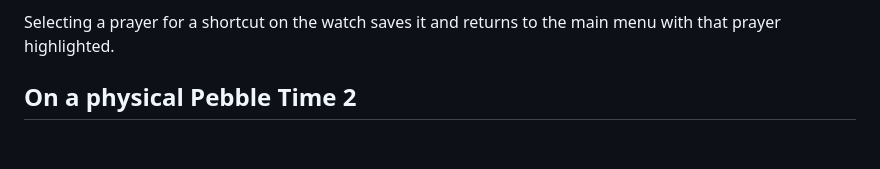
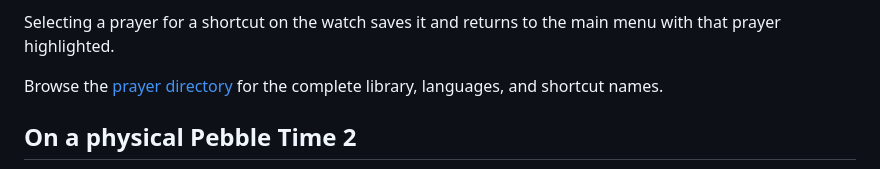
Before and after one commit to ewijaya/pebble-orationes, a Markdown page: README.md, the part around the change. GitHub-like rendering; blank space fills up the shorter version.

Commit message:
docs: add prayer directory and discovery link

```diff
--- a/README.md
+++ b/README.md
@@ -30,6 +30,8 @@ Orationes is a personal native Pebble C app built specifically for Pebble Time 2
 The default menu stays focused on the five core entries. On the watch or in the Pebble app, **Prayer Shortcuts** can fill up to seven main-menu slots from the wider library while preserving those defaults until changed. Settings also offer Large or Extra Large text, light and dark appearances, adaptive accents, and an optional noon Angelus/Regina Caeli reminder. Holding Up or Down moves quickly through long prayers; double-clicking Select exits directly to the watchface, and long menus wrap in both directions.
 
 Selecting a prayer for a shortcut on the watch saves it and returns to the main menu with that prayer highlighted.
+
+Browse the [prayer directory](docs/prayer-list.md) for the complete library, languages, and shortcut names.
 
 ## On a physical Pebble Time 2
 
```
Also changed, not shown: docs/prayer-list.md (added, +100 -0 lines).
